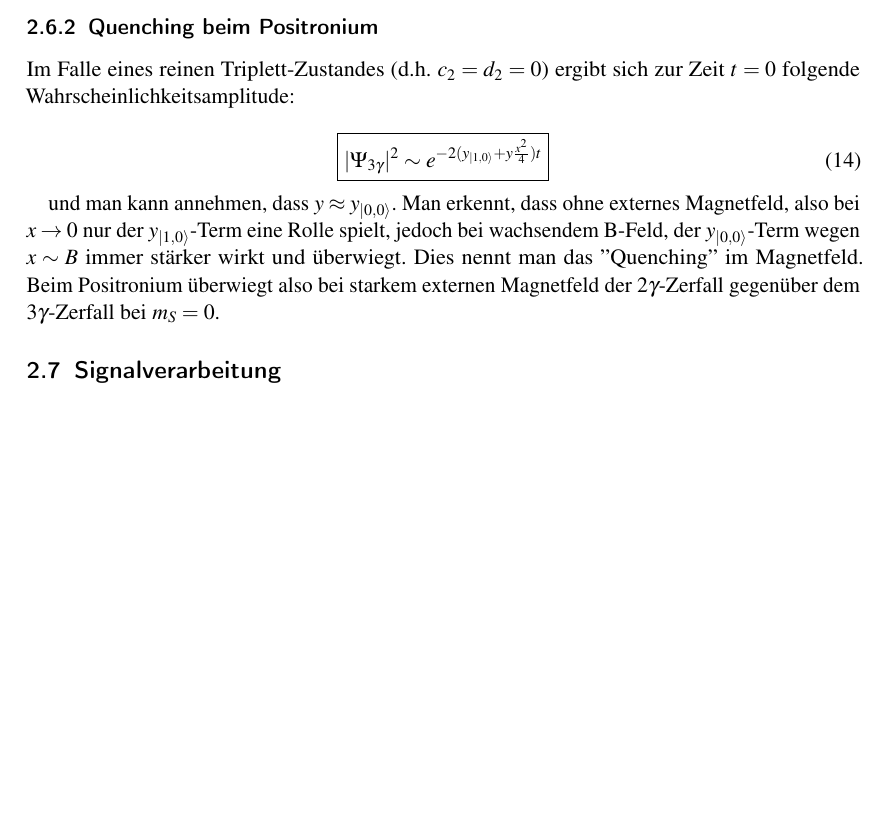
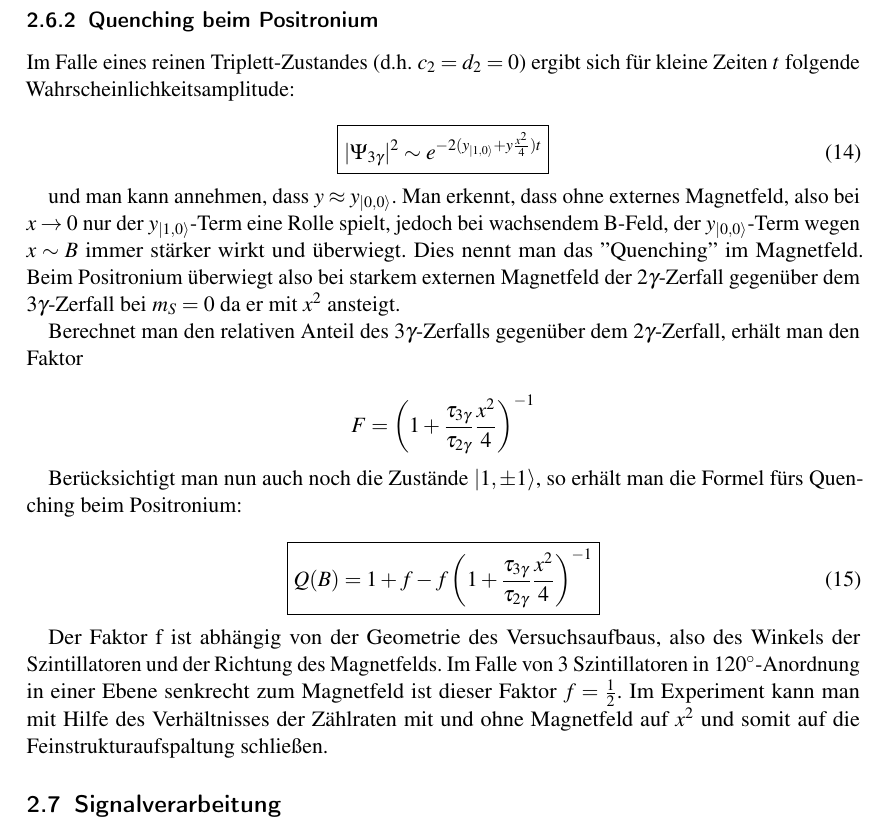
Before and after one commit to simonschmeisser/fp2_uni_fr, a LaTeX document (Positronium/positronium.tex, which reads Positronium/theorie.tex): part of page 15 of 26, cut so that both start at the same text, the shorter picture padded with empty space. Compiled offline with pdfLaTeX.

Commit message:
quenching

```diff
--- a/Positronium/theorie.tex
+++ b/Positronium/theorie.tex
@@ -294,12 +294,20 @@ $$ \Psi = b_{\ket{1,0}}\Psi_{\ket{1,0}}(\vec r)e^{-iW_{\ket{1,0}}t/\hbar} + b_{\
 
 \subsubsection{Quenching beim Positronium}
 
-Im Falle eines reinen Triplett-Zustandes (d.h. $c_2=d_2=0$) ergibt sich zur Zeit $t=0$ folgende Wahrscheinlichkeitsamplitude:
+Im Falle eines reinen Triplett-Zustandes (d.h. $c_2=d_2=0$) ergibt sich für kleine Zeiten $t$ folgende Wahrscheinlichkeitsamplitude:
 
 \begin{equation} \boxed{ |\Psi_{3\gamma}|^2 \sim e^{-2(y_{\ket{1,0}}+y\frac{x^2}{4})t} } \end{equation}
 
-und man kann annehmen, dass $y \approx y_{\ket{0,0}}$. Man erkennt, dass ohne externes Magnetfeld, also bei $x\to 0$ nur der $y_{\ket{1,0}}$-Term eine Rolle spielt, jedoch bei wachsendem B-Feld, der $y_{\ket{0,0}}$-Term wegen $x \sim B$ immer stärker wirkt und überwiegt. Dies nennt man das ''Quenching'' im Magnetfeld. Beim Positronium überwiegt also bei starkem externen Magnetfeld der $2\gamma$-Zerfall gegenüber dem $3\gamma$-Zerfall bei $m_S = 0$.
+und man kann annehmen, dass $y \approx y_{\ket{0,0}}$. Man erkennt, dass ohne externes Magnetfeld, also bei $x\to 0$ nur der $y_{\ket{1,0}}$-Term eine Rolle spielt, jedoch bei wachsendem B-Feld, der $y_{\ket{0,0}}$-Term wegen $x \sim B$ immer stärker wirkt und überwiegt. Dies nennt man das ''Quenching'' im Magnetfeld. Beim Positronium überwiegt also bei starkem externen Magnetfeld der $2\gamma$-Zerfall gegenüber dem $3\gamma$-Zerfall bei $m_S = 0$ da er mit $x^2$ ansteigt.
 
+Berechnet man den relativen Anteil des $3\gamma$-Zerfalls gegenüber dem $2\gamma$-Zerfall, erhält man den Faktor
 
+$$ F = \left( 1+\frac{\tau_{3\gamma}}{\tau_{2\gamma}}\frac{x^2}{4}\right)^{-1} $$
+
+Berücksichtigt man nun auch noch die Zustände $\ket{1,\pm1}$, so erhält man die Formel fürs Quenching beim Positronium:
+
+\begin{equation} \boxed{Q(B) = 1 + f - f\left( 1+\frac{\tau_{3\gamma}}{\tau_{2\gamma}}\frac{x^2}{4}\right)^{-1}} \end{equation}
+
+Der Faktor f ist abhängig von der Geometrie des Versuchsaufbaus, also des Winkels der Szintillatoren und der Richtung des Magnetfelds. Im Falle von 3 Szintillatoren in $120^\circ$-Anordnung in einer Ebene senkrecht zum Magnetfeld ist dieser Faktor $f=\frac{1}{2}$. Im Experiment kann man mit Hilfe des Verhältnisses der Zählraten mit und ohne Magnetfeld auf $x^2$ und somit auf die Feinstrukturaufspaltung schließen.
 
 \subsection{Signalverarbeitung}
```
